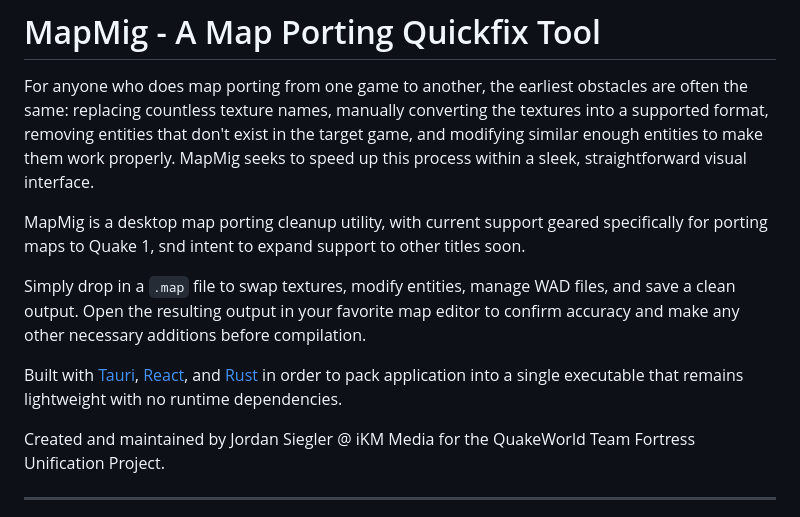
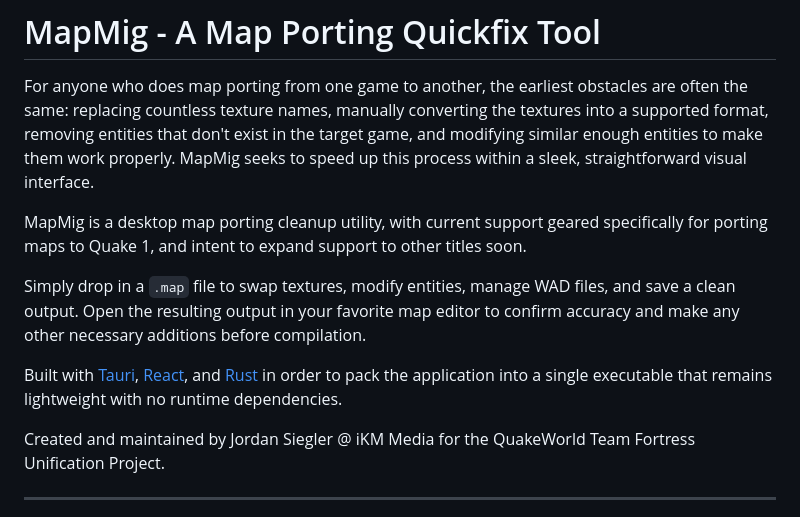
Before and after one commit to jordammit/mapmig, a Markdown page: README.md, the part around the change. Drawn GitHub-style.

Commit message:
spelling, grammar >.<

```diff
--- a/README.md
+++ b/README.md
@@ -2,11 +2,11 @@
 
 For anyone who does map porting from one game to another, the earliest obstacles are often the same: replacing countless texture names, manually converting the textures into a supported format, removing entities that don't exist in the target game, and modifying similar enough entities to make them work properly. MapMig seeks to speed up this process within a sleek, straightforward visual interface.
 
-MapMig is a desktop map porting cleanup utility, with current support geared specifically for porting maps to Quake 1, snd intent to expand support to other titles soon.
+MapMig is a desktop map porting cleanup utility, with current support geared specifically for porting maps to Quake 1, and intent to expand support to other titles soon.
 
 Simply drop in a `.map` file to swap textures, modify entities, manage WAD files, and save a clean output. Open the resulting output in your favorite map editor to confirm accuracy and make any other necessary additions before compilation.
 
-Built with [Tauri](https://tauri.app), [React](https://react.dev/), and [Rust](https://rust-lang.org/) in order to pack application into a single executable that remains lightweight with no runtime dependencies.
+Built with [Tauri](https://tauri.app), [React](https://react.dev/), and [Rust](https://rust-lang.org/) in order to pack the application into a single executable that remains lightweight with no runtime dependencies.
 
 Created and maintained by Jordan Siegler @ iKM Media for the QuakeWorld Team Fortress Unification Project.
 
```
